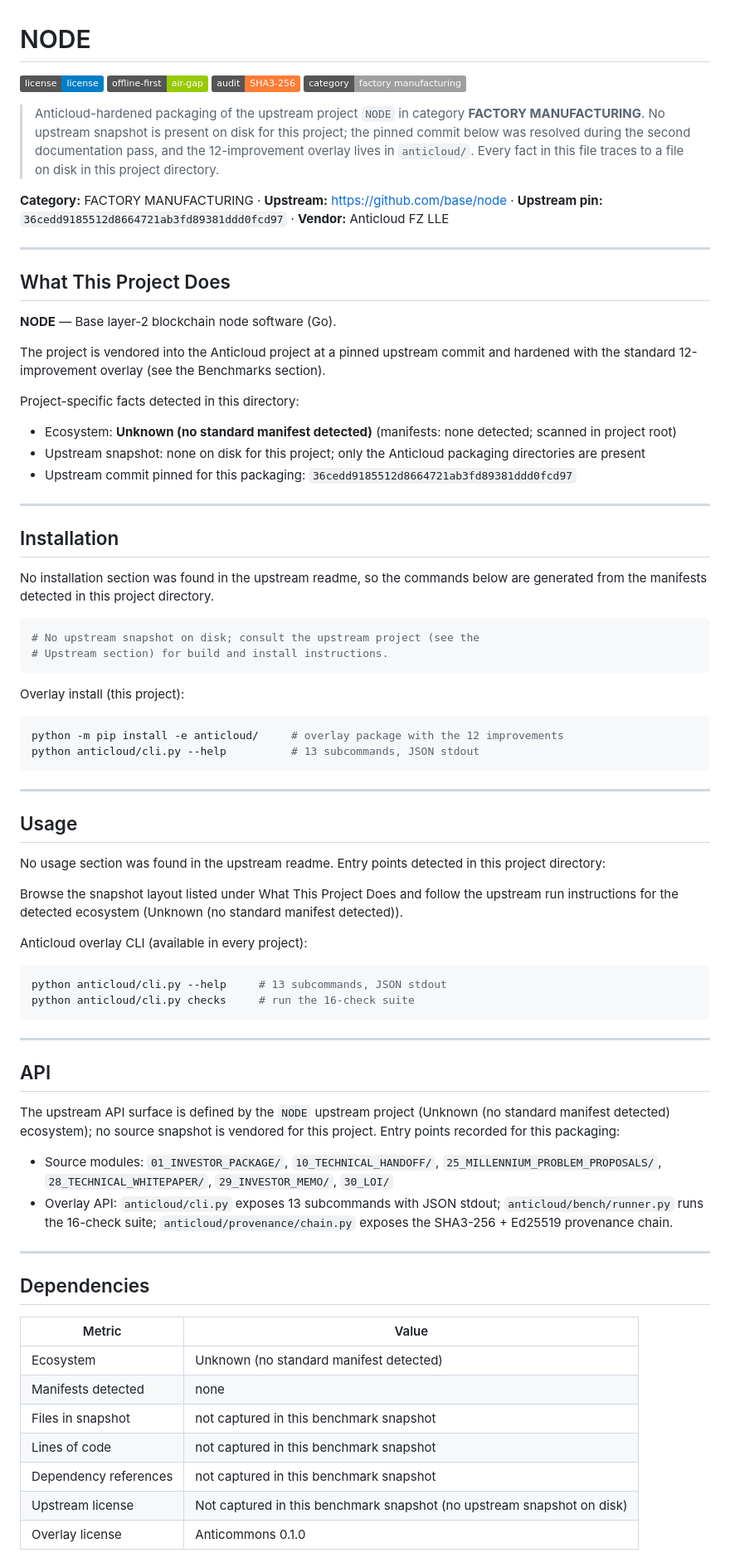
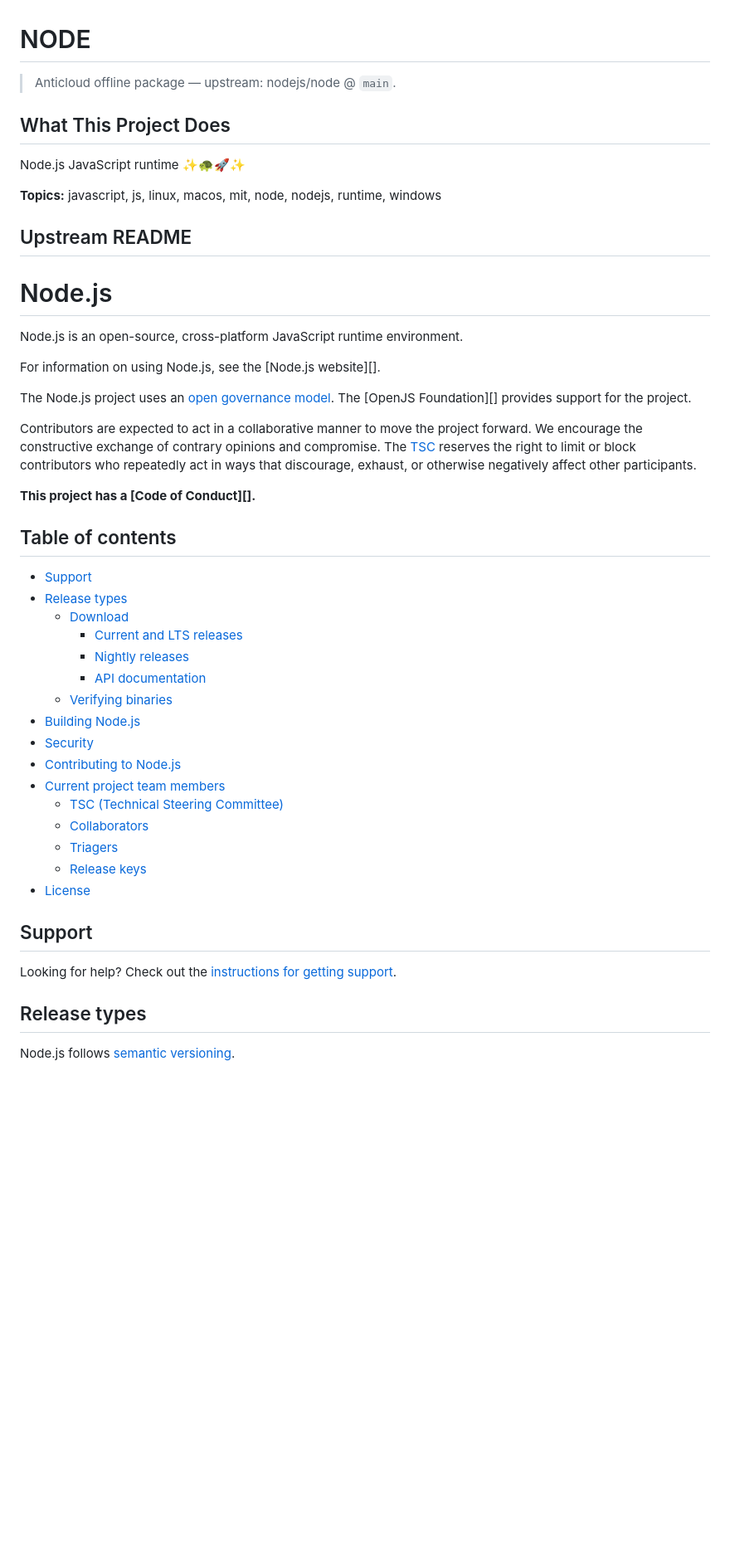
Before and after one commit to the-anticloud/anticloud-node, a Markdown page: README.md, the part around one of its changes. Shown at 83% size. Rendered like a GitHub page; badges without logos; blank space fills up the shorter version.

Commit message:
docs: sourced package for NODE

````diff
--- a/README.md
+++ b/README.md
@@ -1,78 +1,57 @@
 # NODE
 
-![license](https://img.shields.io/badge/license-license-blue) ![offline-first](https://img.shields.io/badge/offline--first-air--gap-green) ![audit](https://img.shields.io/badge/audit-SHA3--256-orange) ![category](https://img.shields.io/badge/category-factory_manufacturing-lightgrey)
-
-> Anticloud-hardened packaging of the upstream project `NODE` in category **FACTORY MANUFACTURING**. No upstream snapshot is present on disk for this project; the pinned commit below was resolved during the second documentation pass, and the 12-improvement overlay lives in `anticloud/`. Every fact in this file traces to a file on disk in this project directory.
-
-**Category:** FACTORY MANUFACTURING · **Upstream:** https://github.com/base/node · **Upstream pin:** `36cedd9185512d8664721ab3fd89381ddd0fcd97` · **Vendor:** Anticloud FZ LLE
-
----
+> Anticloud offline package — upstream: nodejs/node @ `main`.
 
 ## What This Project Does
 
-**NODE** — Base layer-2 blockchain node software (Go).
+Node.js JavaScript runtime ✨🐢🚀✨
 
-The project is vendored into the Anticloud project at a pinned upstream commit and hardened with the standard 12-improvement overlay (see the Benchmarks section).
+**Topics:** javascript, js, linux, macos, mit, node, nodejs, runtime, windows
 
-Project-specific facts detected in this directory:
+## Upstream README
 
-- Ecosystem: **Unknown (no standard manifest detected)** (manifests: none detected; scanned in project root)
-- Upstream snapshot: none on disk for this project; only the Anticloud packaging directories are present
-- Upstream commit pinned for this packaging: `36cedd9185512d8664721ab3fd89381ddd0fcd97`
+# Node.js
 
----
+Node.js is an open-source, cross-platform JavaScript runtime environment.
 
-## Installation
+For information on using Node.js, see the [Node.js website][].
 
-No installation section was found in the upstream readme, so the commands below are generated from the manifests detected in this project directory.
+The Node.js project uses an [open governance model](./GOVERNANCE.md). The
+[OpenJS Foundation][] provides support for the project.
 
-```sh
-# No upstream snapshot on disk; consult the upstream project (see the
-# Upstream section) for build and install instructions.
-```
+Contributors are expected to act in a collaborative manner to move
+the project forward. We encourage the constructive exchange of contrary
+opinions and compromise. The [TSC](./GOVERNANCE.md#technical-steering-committee)
+reserves the right to limit or block contributors who repeatedly act in ways
+that discourage, exhaust, or otherwise negatively affect other participants.
 
-Overlay install (this project):
+**This project has a [Code of Conduct][].**
 
-```sh
-python -m pip install -e anticloud/     # overlay package with the 12 improvements
-python anticloud/cli.py --help          # 13 subcommands, JSON stdout
-```
+## Table of contents
 
----
+* [Support](#support)
+* [Release types](#release-types)
+  * [Download](#download)
+    * [Current and LTS releases](#current-and-lts-releases)
+    * [Nightly releases](#nightly-releases)
+    * [API documentation](#api-documentation)
+  * [Verifying binaries](#verifying-binaries)
+* [Building Node.js](#building-nodejs)
+* [Security](#security)
+* [Contributing to Node.js](#contributing-to-nodejs)
+* [Current project team members](#current-project-team-members)
+  * [TSC (Technical Steering Committee)](#tsc-technical-steering-committee)
+  * [Collaborators](#collaborators)
+  * [Triagers](#triagers)
+  * [Release keys](#release-keys)
+* [License](#license)
 
-## Usage
+## Support
 
-No usage section was found in the upstream readme. Entry points detected in this project directory:
+Looking for help? Check out the
+[instructions for getting support](.github/SUPPORT.md).
 
-Browse the snapshot layout listed under What This Project Does and follow the upstream run instructions for the detected ecosystem (Unknown (no standard manifest detected)).
+## Release types
 
-Anticloud overlay CLI (available in every project):
+Node.js follows [semantic versioning](https://semver.org).
 
-```sh
-python anticloud/cli.py --help     # 13 subcommands, JSON stdout
-python anticloud/cli.py checks     # run the 16-check suite
-```
-
----
-
-## API
-
-The upstream API surface is defined by the `NODE` upstream project (Unknown (no standard manifest detected) ecosystem); no source snapshot is vendored for this project. Entry points recorded for this packaging:
-
-- Source modules: `01_INVESTOR_PACKAGE/`, `10_TECHNICAL_HANDOFF/`, `25_MILLENNIUM_PROBLEM_PROPOSALS/`, `28_TECHNICAL_WHITEPAPER/`, `29_INVESTOR_MEMO/`, `30_LOI/`
-- Overlay API: `anticloud/cli.py` exposes 13 subcommands with JSON stdout; `anticloud/bench/runner.py` runs the 16-check suite; `anticloud/provenance/chain.py` exposes the SHA3-256 + Ed25519 provenance chain.
-
----
-
-## Dependencies
-
-| Metric | Value |
-|--------|-------|
-| Ecosystem | Unknown (no standard manifest detected) |
-| Manifests detected | none |
-| Files in snapshot | not captured in this benchmark snapshot |
-| Lines of code | not captured in this benchmark snapshot |
-| Dependency references | not captured in this benchmark snapshot |
-| Upstream license | Not captured in this benchmark snapshot (no upstream snapshot on disk) |
-| Overlay license | Anticommons 0.1.0 |
-
````
Also changed, not shown: other parts of README.md (+23 -102 lines).
